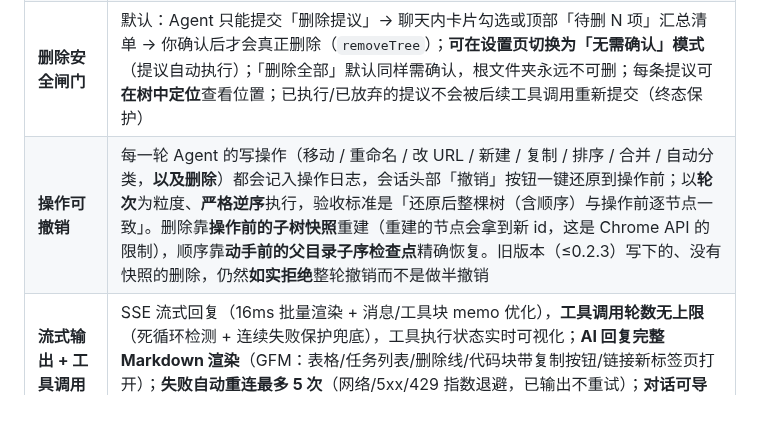
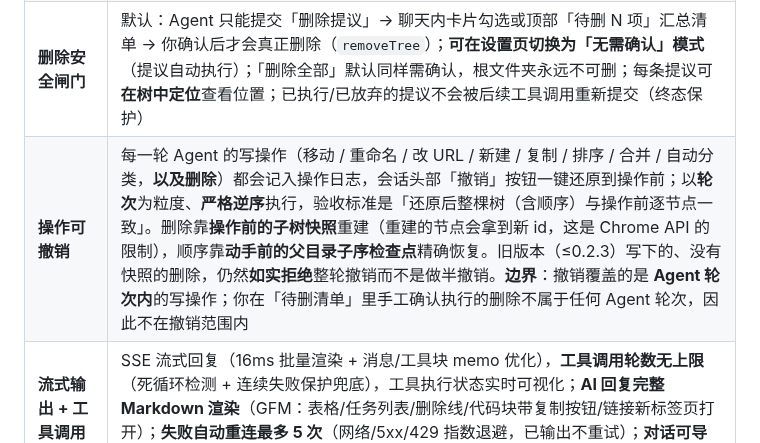
Before and after one commit to xalor888/markai, a Markdown page: README.md, the part around the change. Rendered like a GitHub page; blank space fills up the shorter version.

Commit message:
docs: 写明删除可撤销的边界与不削弱确认闸门
目标要求把边界写清楚，之前漏了：
- 撤销覆盖的是 **Agent 轮次内**的写操作；用户在「待删清单」里手工确认执行的删除走
  background.executeDeletions，不在任何 Agent 事务里，**不在撤销范围内**
- 顺带说明给删除加快照**不削弱确认闸门**：闸门管"Agent 何时被允许删"，撤销只增加事后回退路径

```diff
--- a/README.md
+++ b/README.md
@@ -13,7 +13,7 @@
 | **自由对话 Agent + 多会话管理** | 侧边栏/完整页内直接聊天：「帮我把 GitHub 相关书签整理到一个文件夹」「扫一下有没有死链」；**支持多会话**：新建 / 切换 / 双击重命名 / 删除（会话面板），首条消息自动生成标题 |
 | **30 个书签工具** | 增 / 删 / 改 / 移动（单个+批量）/ 复制 / 重命名 / 搜索（可限条数）/ 死链实测（HEAD 请求，每批 50）/ **URL 分类（classify_urls：root/page/sub/deep，主页面筛选任务专用）** / **批量新建（create_bookmarks，一次 50 条）** / 统计 / **查重（find_duplicates）** / **排序（sort_folder）** / **删除全部（delete_all_bookmarks）** / **查看文件夹结构（get_folder_content）** / **导出清单（export_bookmarks：扁平化含收藏日期与可选 id，offset/maxItems 分页，大清单分批取完）** / **合并文件夹（merge_folders）** / **批量打开（open_bookmarks）** / **空文件夹清单（list_empty_folders）** / 路径定位（list_bookmarks 支持 folderPath + 分页），全部在浏览器后台闭环执行（读类工具并行、写类串行）；**大库专用工具：check_urls_bulk（一次检测上万条链接，并发 20 + 单条超时 + 实时进度 + 摘要回传）、auto_categorize（一次调用按域名聚类分类整个文件夹，移动并发 10 路）、cleanup_sweep（一键清理：按收藏年份+页面类型筛选存活检测批量删除提议，自动适配「无需确认」模式）** |
 | **删除安全闸门** | 默认：Agent 只能提交「删除提议」→ 聊天内卡片勾选或顶部「待删 N 项」汇总清单 → 你确认后才会真正删除（`removeTree`）；**可在设置页切换为「无需确认」模式**（提议自动执行）；「删除全部」默认同样需确认，根文件夹永远不可删；每条提议可**在树中定位**查看位置；已执行/已放弃的提议不会被后续工具调用重新提交（终态保护） |
-| **操作可撤销** | 每一轮 Agent 的写操作（移动 / 重命名 / 改 URL / 新建 / 复制 / 排序 / 合并 / 自动分类，**以及删除**）都会记入操作日志，会话头部「撤销」按钮一键还原到操作前；以**轮次**为粒度、**严格逆序**执行，验收标准是「还原后整棵树（含顺序）与操作前逐节点一致」。删除靠**操作前的子树快照**重建（重建的节点会拿到新 id，这是 Chrome API 的限制），顺序靠**动手前的父目录子序检查点**精确恢复。旧版本（≤0.2.3）写下的、没有快照的删除，仍然**如实拒绝**整轮撤销而不是做半撤销 |
+| **操作可撤销** | 每一轮 Agent 的写操作（移动 / 重命名 / 改 URL / 新建 / 复制 / 排序 / 合并 / 自动分类，**以及删除**）都会记入操作日志，会话头部「撤销」按钮一键还原到操作前；以**轮次**为粒度、**严格逆序**执行，验收标准是「还原后整棵树（含顺序）与操作前逐节点一致」。删除靠**操作前的子树快照**重建（重建的节点会拿到新 id，这是 Chrome API 的限制），顺序靠**动手前的父目录子序检查点**精确恢复。旧版本（≤0.2.3）写下的、没有快照的删除，仍然**如实拒绝**整轮撤销而不是做半撤销。**边界**：撤销覆盖的是 **Agent 轮次内**的写操作；你在「待删清单」里手工确认执行的删除不属于任何 Agent 轮次，因此不在撤销范围内 |
 | **流式输出 + 工具调用循环** | SSE 流式回复（16ms 批量渲染 + 消息/工具块 memo 优化），**工具调用轮数无上限**（死循环检测 + 连续失败保护兜底），工具执行状态实时可视化；**AI 回复完整 Markdown 渲染**（GFM：表格/任务列表/删除线/代码块带复制按钮/链接新标签页打开）；**失败自动重连最多 5 次**（网络/5xx/429 指数退避，已输出不重试）；**对话可导出为 Markdown 文件（含工具结果）**；**上下文按 token 预算管理（窗口 × 阈值 − 固定开销，压缩保持完整轮次边界，防 API 400）+ 可选自动压缩早期消息** |
 | **原生右键集成** | 浏览器书签上右键 → 「让 MarkAI 整理此文件夹 / 分析此书签」→ 自动打开侧边栏并注入指令 |
 | **原生右键菜单** | 打开 / 新标签页（后台）/ 新窗口 / 复制网址 / **复制为 Markdown（含文件夹嵌套列表）** / **复制路径 / 所在路径** / **编辑网址** / 打开全部（**新标签页 / 新窗口 / 标签页组**，文件夹）→ 一键直达 |
```
Also changed, not shown: DIRECTION.md (+5 -0 lines).
